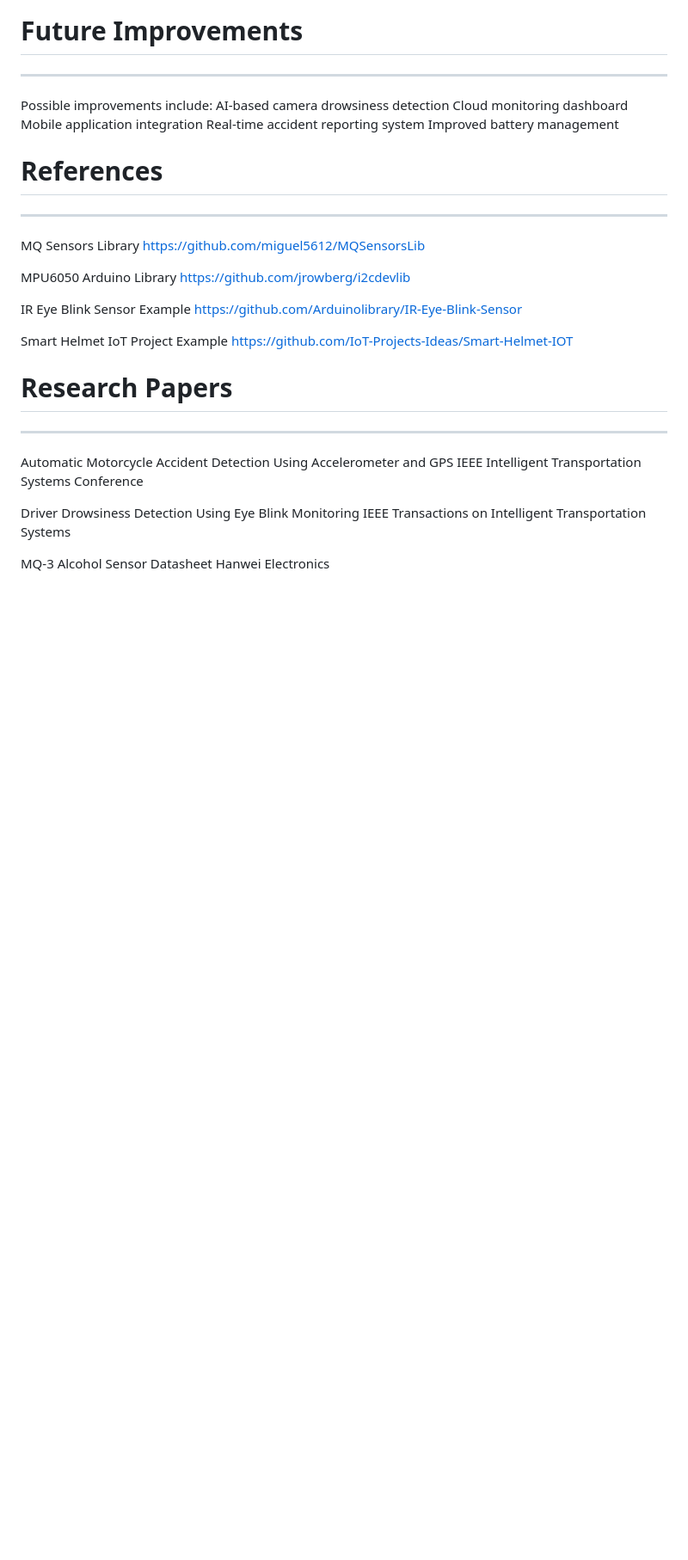
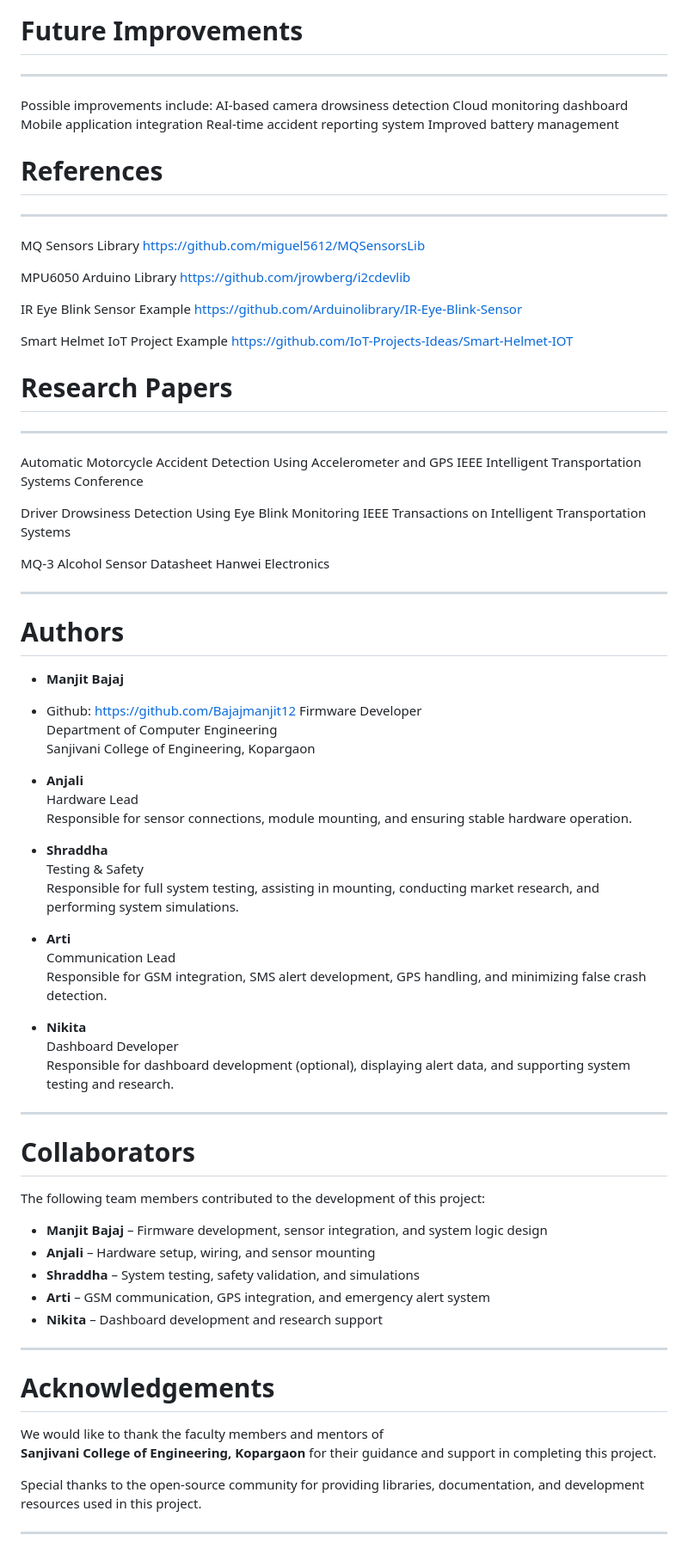
Before and after one commit to Bajajmanjit12/Drive_Easy_project, a Markdown page: README.md, the part around the change. Shown at 86% size. GitHub-like rendering; blank space fills up the shorter version.

```diff
--- a/README.md
+++ b/README.md
@@ -289,3 +289,52 @@ IEEE Transactions on Intelligent Transportation Systems
 
 MQ-3 Alcohol Sensor Datasheet
 Hanwei Electronics
+
+---
+
+# Authors
+
+- **Manjit Bajaj**
+- Github: https://github.com/Bajajmanjit12
+  Firmware Developer
+  Department of Computer Engineering
+  Sanjivani College of Engineering, Kopargaon
+
+- **Anjali**
+  Hardware Lead
+  Responsible for sensor connections, module mounting, and ensuring stable hardware operation.
+
+- **Shraddha**
+  Testing & Safety
+  Responsible for full system testing, assisting in mounting, conducting market research, and performing system simulations.
+
+- **Arti**
+  Communication Lead
+  Responsible for GSM integration, SMS alert development, GPS handling, and minimizing false crash detection.
+
+- **Nikita**
+  Dashboard Developer
+  Responsible for dashboard development (optional), displaying alert data, and supporting system testing and research.
+
+---
+
+# Collaborators
+
+The following team members contributed to the development of this project:
+
+- **Manjit Bajaj** – Firmware development, sensor integration, and system logic design
+- **Anjali** – Hardware setup, wiring, and sensor mounting
+- **Shraddha** – System testing, safety validation, and simulations
+- **Arti** – GSM communication, GPS integration, and emergency alert system
+- **Nikita** – Dashboard development and research support
+
+---
+
+# Acknowledgements
+
+We would like to thank the faculty members and mentors of
+**Sanjivani College of Engineering, Kopargaon** for their guidance and support in completing this project.
+
+Special thanks to the open-source community for providing libraries, documentation, and development resources used in this project.
+
+---
```
